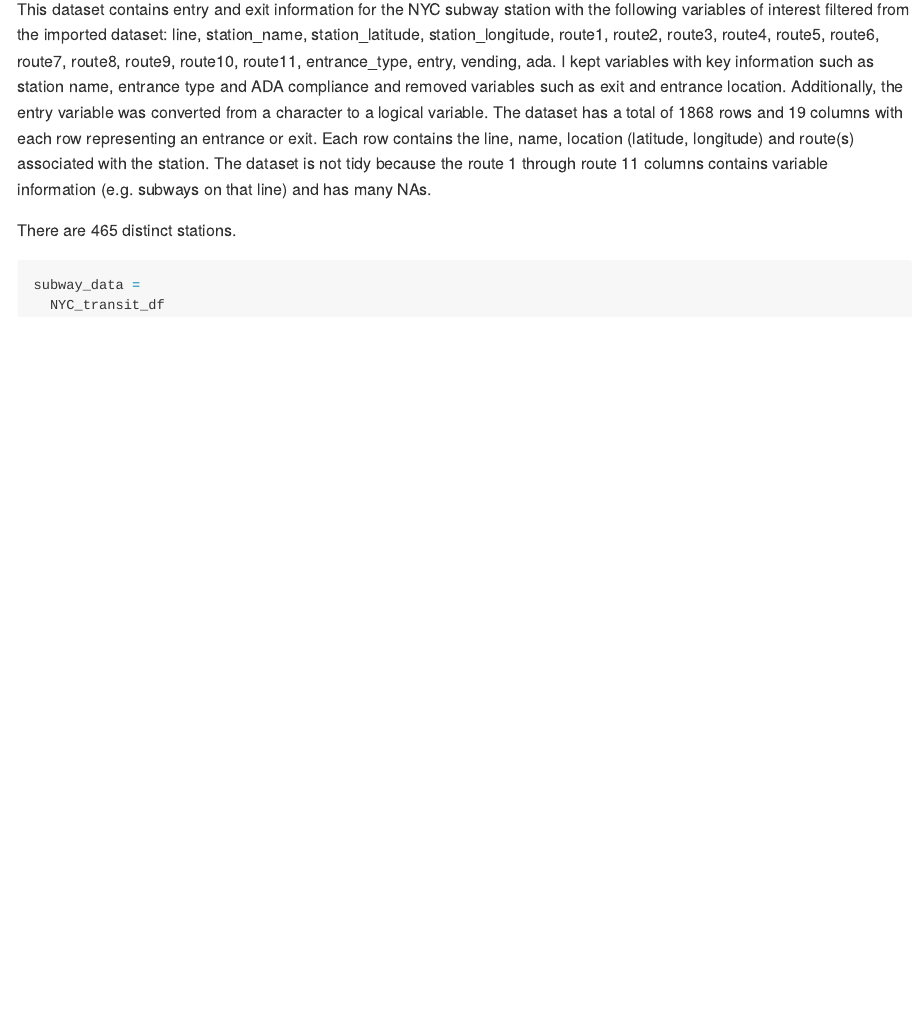
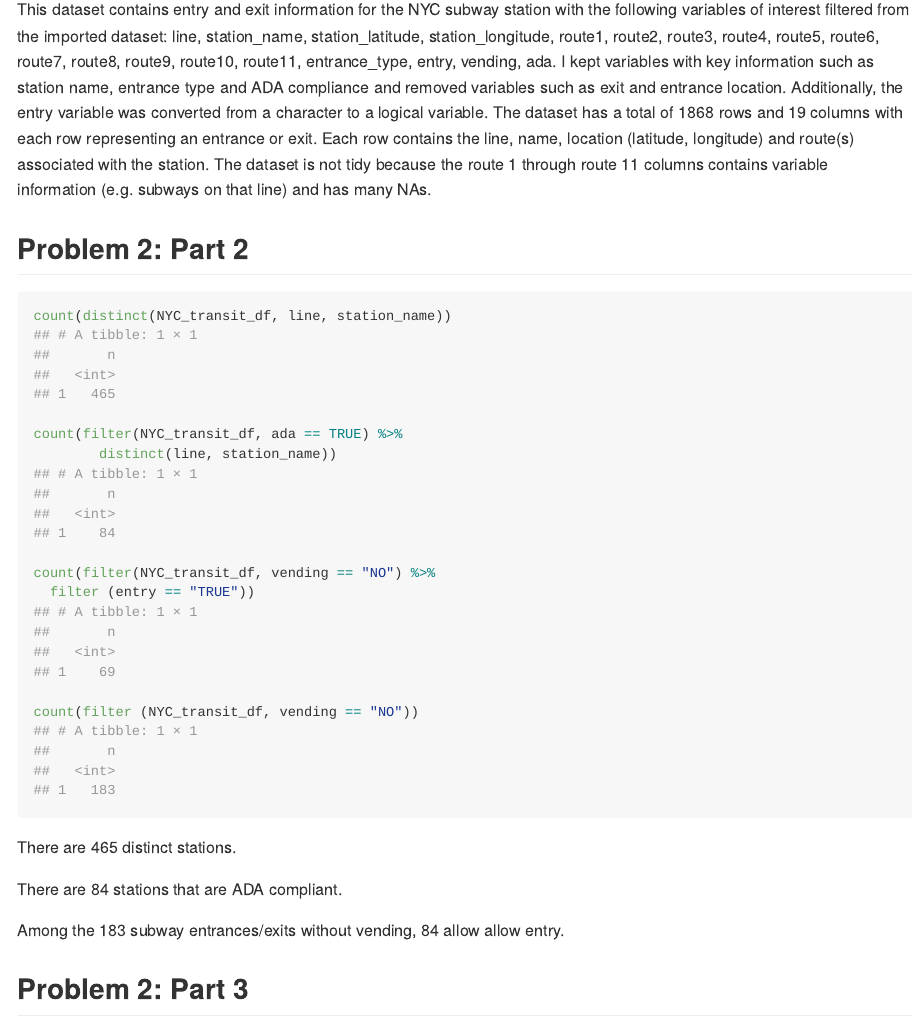
Before and after one commit to achansak94/p8105_hw2_ac4635, an R Markdown document (Homework2_ac4635.Rmd): the page in a window 1100 px wide, from 2360 px down. Rendered offline with R 4.5, knitr and Pandoc, with nearby package versions; both versions are drawn in the output format of the newer one; column names are cleaned by a stand-in for the janitor package.

Commit message:
Subway details coded and summarized for Problem 2, part 2

````diff
--- a/Homework2_ac4635.Rmd
+++ b/Homework2_ac4635.Rmd
@@ -2,9 +2,8 @@
 title: "Homework 2"
 author: "JR Chansakul"
 date: 2020-09-21
-output:
-  html_document:
-    toc: true
+output: github_document
+
 ---
 
 ```{r}
@@ -94,7 +91,28 @@ NYC_transit_df =
 This dataset contains entry and exit information for the NYC subway station with the following variables of interest filtered from the imported dataset: `r names(NYC_transit_df)`. I kept variables with key information such as station name, entrance type and ADA compliance and removed variables such as exit and entrance location. Additionally, the entry variable was converted from a character to a logical variable. The dataset has a total of `r nrow(NYC_transit_df)` rows and `r ncol(NYC_transit_df)` columns with each row representing an entrance or exit.
 Each row contains the line, name, location (latitude, longitude) and route(s) associated with the station. The dataset is not tidy because the route 1 through route 11 columns contains variable information (e.g. subways on that line) and has many NAs.
 
+## Problem 2: Part 2
+
+```{r Transit_Details, collapse=TRUE}
+count(distinct(NYC_transit_df, line, station_name))
+
+count(filter(NYC_transit_df, ada == TRUE) %>%
+        distinct(line, station_name))
+
+count(filter(NYC_transit_df, vending == "NO") %>%
+  filter (entry == "TRUE"))
+
+count(filter (NYC_transit_df, vending == "NO"))
+```
+
 There are `r count(distinct(NYC_transit_df, line, station_name))` distinct stations.
+
+There are `r count(filter(NYC_transit_df, ada == TRUE) %>% distinct(line, station_name))` stations that are ADA compliant.
+
+Among the `r count(filter (NYC_transit_df, vending == "NO"))` subway entrances/exits without vending, `r count(filter(NYC_transit_df, ada == TRUE) %>% distinct(line, station_name))` allow allow entry.
+
+## Problem 2: Part 3
+
 
 
 
````
Also changed, not shown: Homework2_ac4635.html (deleted), Homework2_ac4635.md (added), Homework2_ac4635.Rmd (8 more changed lines).
